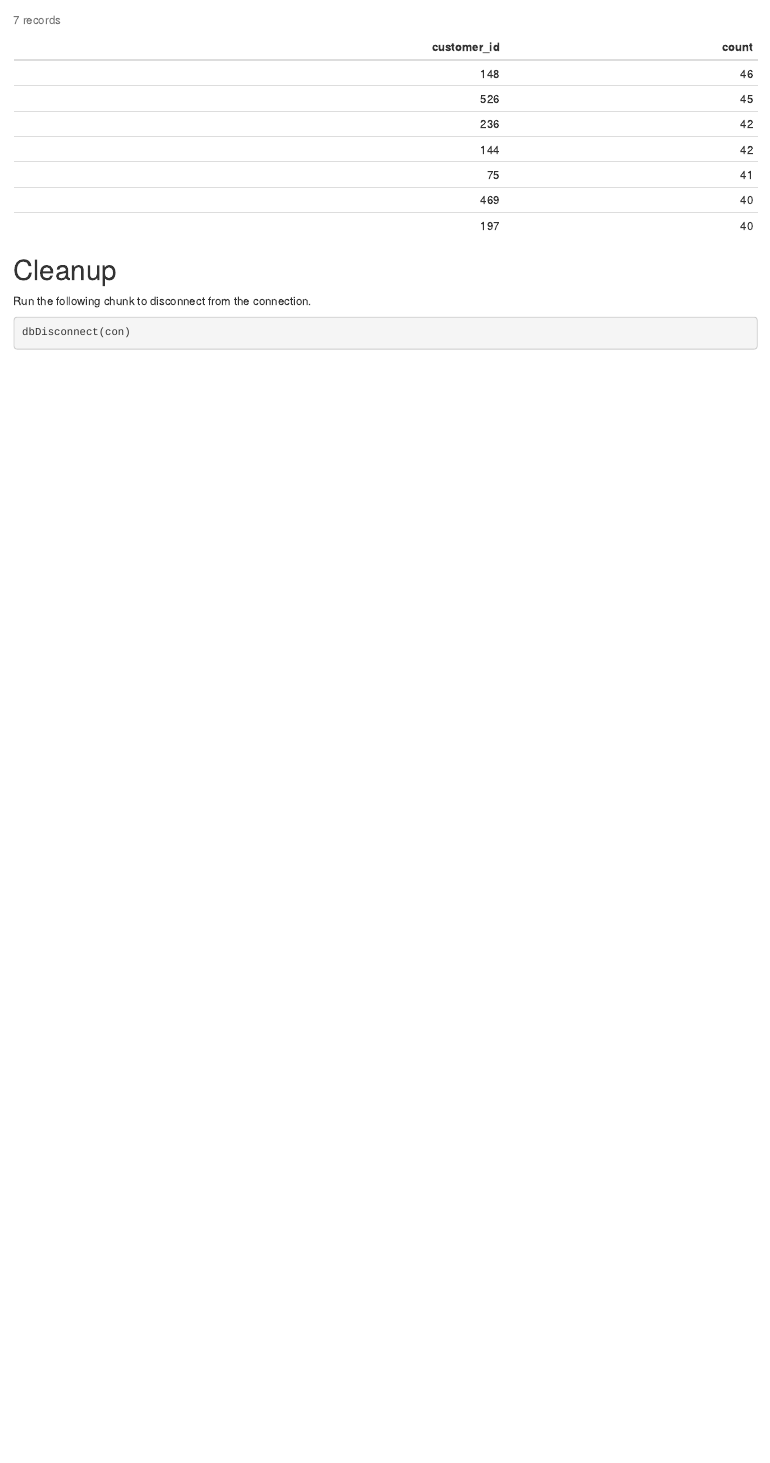
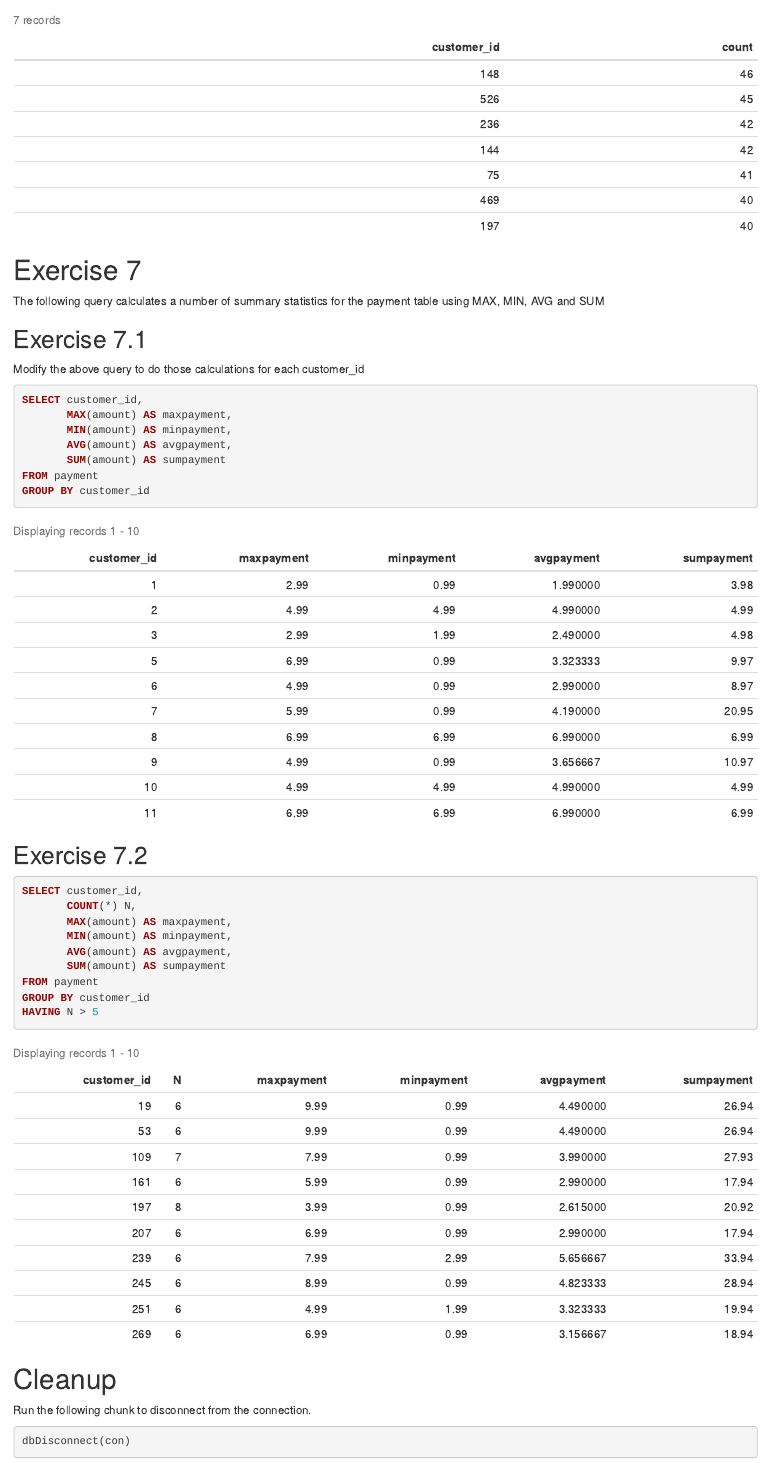
Before and after one commit to scl301/PM566_Labs, an R Markdown document (Lab 10/README.Rmd): the page in a window 1100 px wide, from 7500 px down. The pictures show the output file Lab 10/README.html that the author committed with the source, opened offline.

Commit message:
lab 10 final commit https://github.com/USCbiostats/PM566/issues/63

````diff
--- a/Lab 10/README.Rmd
+++ b/Lab 10/README.Rmd
@@ -164,6 +164,38 @@ HAVING count >= 40
 ORDER BY count DESC
 ```
 
+# Exercise 7
+
+The following query calculates a number of summary statistics for the payment table using MAX, MIN, AVG and SUM
+
+## Exercise 7.1
+
+Modify the above query to do those calculations for each customer_id
+
+```{sql connection=con}
+SELECT customer_id,
+       MAX(amount) AS maxpayment,
+       MIN(amount) AS minpayment,
+       AVG(amount) AS avgpayment,
+       SUM(amount) AS sumpayment
+FROM payment
+GROUP BY customer_id
+```
+
+## Exercise 7.2
+```{sql connection=con}
+SELECT customer_id,
+       COUNT(*) N,
+       MAX(amount) AS maxpayment,
+       MIN(amount) AS minpayment,
+       AVG(amount) AS avgpayment,
+       SUM(amount) AS sumpayment
+FROM payment
+GROUP BY customer_id
+HAVING N > 5
+```
+
+
 # Cleanup
 Run the following chunk to disconnect from the connection.
 ```{r cleanup}
````
Also changed, not shown: Lab 10/README.html.
